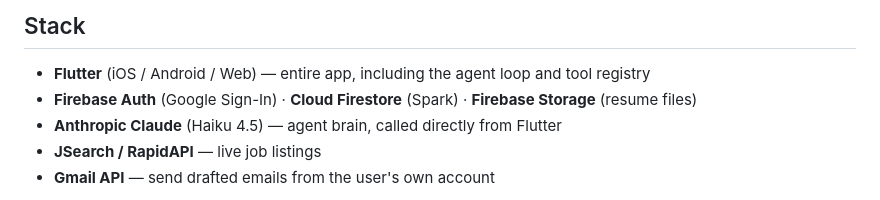
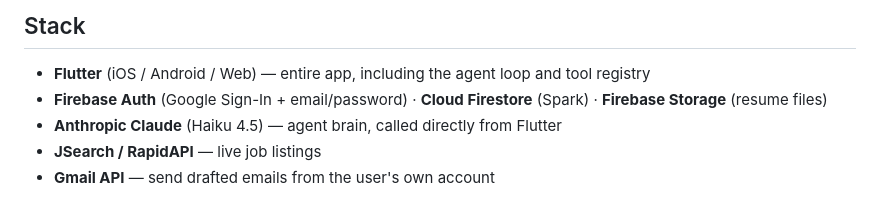
Before and after one commit to VictorChen106000/syncra_flutter, a Markdown page: docs/README.md, the part around the change. Drawn GitHub-style.

Commit message:
Update auth docs for email password support

```diff
--- a/docs/README.md
+++ b/docs/README.md
@@ -74,7 +74,7 @@ two explicit gates: the diff viewer and the email modal.
 ## Stack
 
 - **Flutter** (iOS / Android / Web) — entire app, including the agent loop and tool registry
-- **Firebase Auth** (Google Sign-In) · **Cloud Firestore** (Spark) · **Firebase Storage** (resume files)
+- **Firebase Auth** (Google Sign-In + email/password) · **Cloud Firestore** (Spark) · **Firebase Storage** (resume files)
 - **Anthropic Claude** (Haiku 4.5) — agent brain, called directly from Flutter
 - **JSearch / RapidAPI** — live job listings
 - **Gmail API** — send drafted emails from the user's own account
```
Also changed, not shown: docs/ARCHITECTURE.md (+3 -2 lines).
